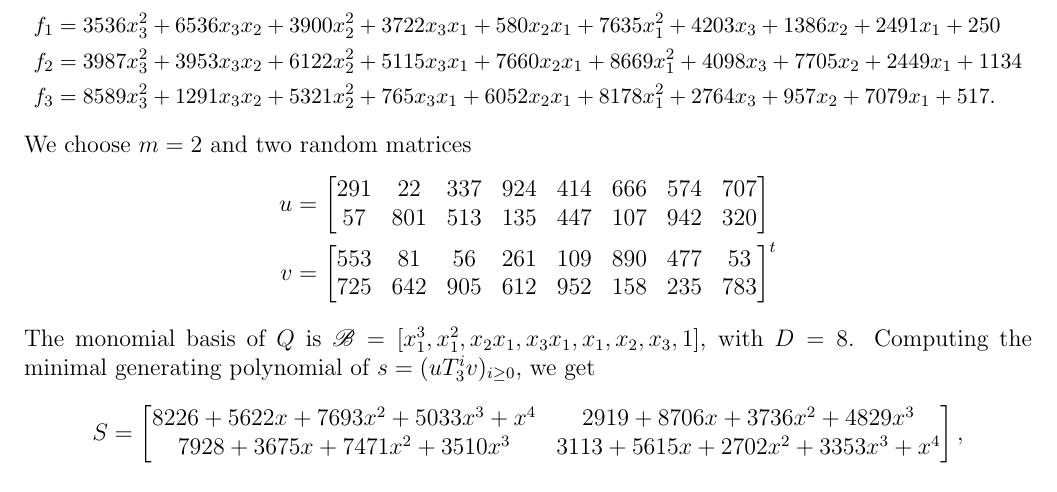
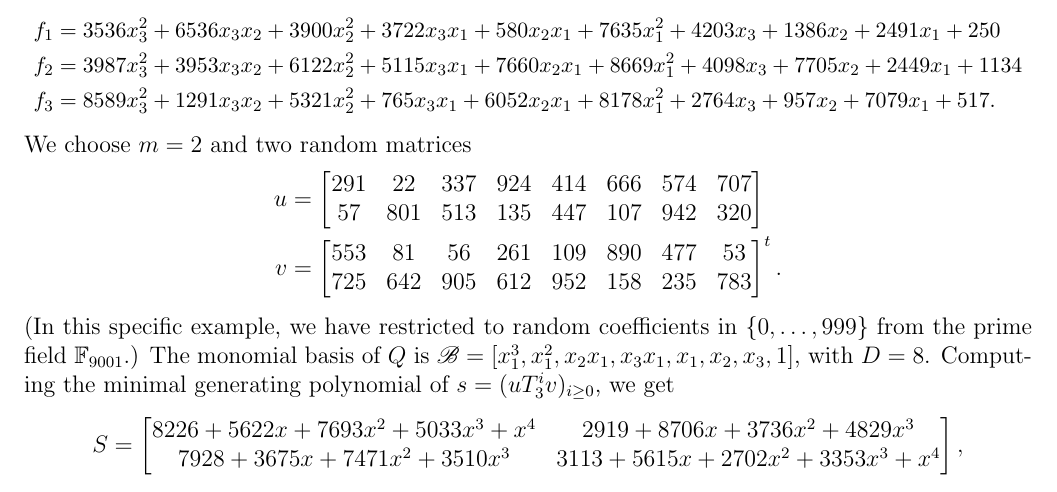
Before and after one commit to ke456/block-sparse-FGLM, a LaTeX document (abstract/abstract.tex): part of page 2 of 3, cut so that both start at the same text. Compiled offline with pdfLaTeX.

Commit message:
remark on 0...999

```diff
--- a/abstract/abstract.tex
+++ b/abstract/abstract.tex
@@ -150,8 +150,9 @@ u &= \begin{bmatrix}
 v &= \begin{bmatrix}
 553&  81&  56& 261& 109& 890& 477&  53\\
 725& 642& 905& 612& 952& 158& 235& 783
-\end{bmatrix} ^ {t}
+\end{bmatrix} ^ {t} .
 \end{align*}
+(In this specific example, we have restricted to random coefficients in $\{0,\ldots,999\}$ from the prime field $\mathbb{F}_{9001}$.)
 The monomial basis of $Q$ is $\mathscr{B}=[x_1^3, x_1^2, x_2x_1, x_3x_1, x_1, x_2, x_3, 1]$, with $D = 8$.
 Computing the minimal generating polynomial of $s=(u T_3^i v)_{i\ge 0}$, we get
 $$S= \begin{bmatrix}
```
